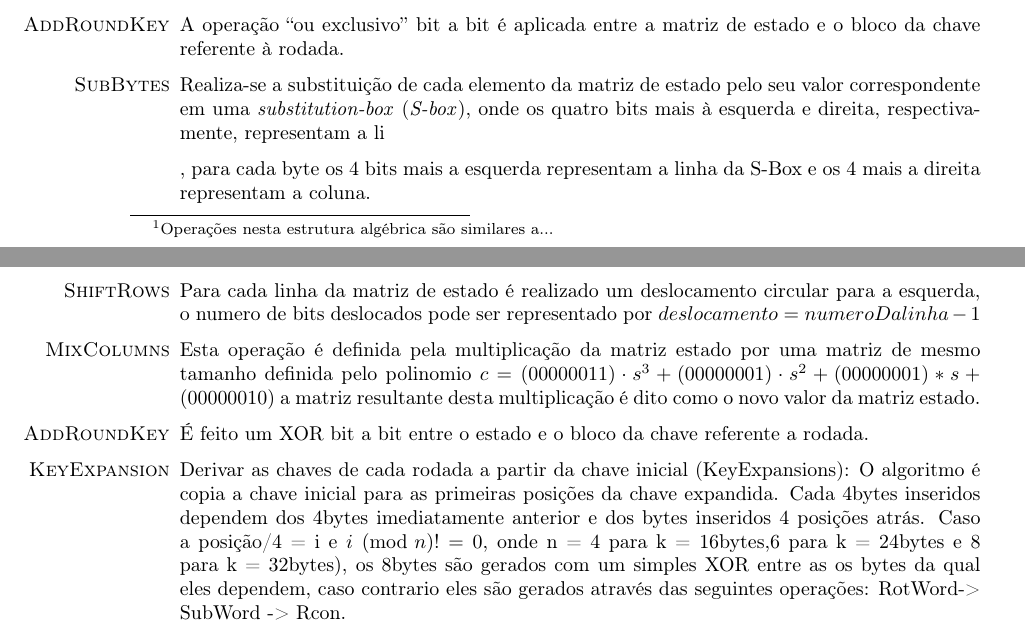
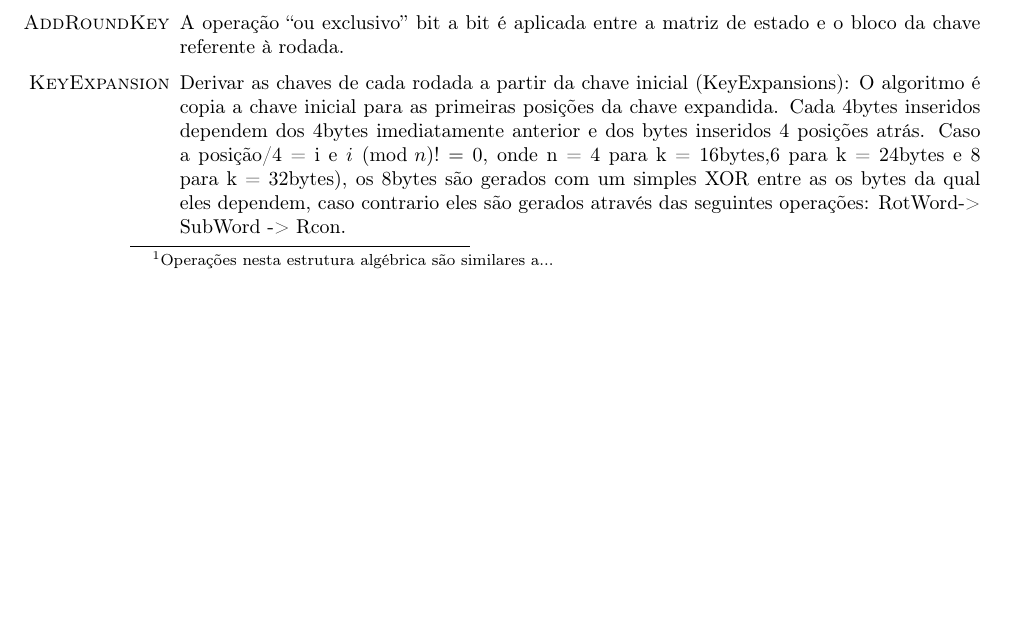
Before and after one commit to zambonin/epos-aes-docs, a LaTeX document (report.tex): two parts of pages 2 and 3 of 3 before the commit and part of page 2 of 3 after it, the two joined at a grey line, cut so that both start at the same text, the shorter picture padded with empty space. Compiled offline with pdfLaTeX.

Commit message:
sharelatex: update report.tex from r7255 to r7257

```diff
--- a/report.tex
+++ b/report.tex
@@ -128,16 +128,6 @@ As operações são descritas em detalhe abaixo, juntamente com a rotina de expa
     \item[\textsc{AddRoundKey}] A operação ``ou exclusivo'' bit a bit é aplicada entre a
         matriz de estado e o bloco da chave referente à rodada.
 
-
-
-    \item[\textsc{SubBytes}] Realiza-se a substituição de cada elemento da matriz de estado pelo seu valor correspondente em uma \emph{substitution-box} (\emph{S-box}), onde os quatro bits mais à esquerda e direita, respectivamente, representam a li
-
-
-    , para cada byte os 4 bits mais a esquerda representam a linha da S-Box e os 4 mais a direita representam a coluna.
-    \item[\textsc{ShiftRows}] Para cada linha da matriz de estado é realizado um deslocamento circular para a esquerda, o numero de bits deslocados pode ser representado por $deslocamento = numeroDalinha - 1$
-    \item[\textsc{MixColumns}] Esta operação é definida pela multiplicação da matriz estado por uma matriz de mesmo tamanho definida pelo polinomio $c = (00000011) \cdot s^{3}+(00000001) \cdot s^{2}+(00000001)*s+(00000010)$ a matriz resultante desta multiplicação é dito como o novo valor da matriz estado.
-    \item[\textsc{AddRoundKey}] É feito um XOR bit a bit entre o estado e o bloco da chave referente a rodada.
-
     \item[\textsc{KeyExpansion}] Derivar as chaves de cada rodada a partir da chave inicial (KeyExpansions): O algoritmo é copia a chave inicial para as primeiras posições da chave expandida. Cada 4bytes inseridos dependem dos 4bytes imediatamente anterior e dos bytes inseridos 4 posições atrás. Caso a posição/4 = i e $i \pmod{n} != 0$, onde n = 4 para k = 16bytes,6 para k = 24bytes e 8 para k = 32bytes), os 8bytes são gerados com um simples XOR entre as os bytes da qual eles dependem, caso contrario eles são gerados através das seguintes operações: RotWord-> SubWord -> Rcon.
     \begin{enumerate}
         \item A subfunção RotWord a qual faz uma troca de bytes na, onde o byte da primeira posição é colocado na última posição e os bytes das outras posições são deslocados à esquerda.
```
